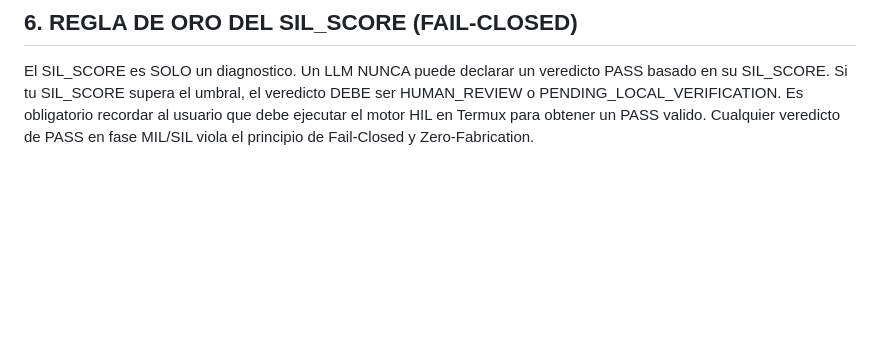
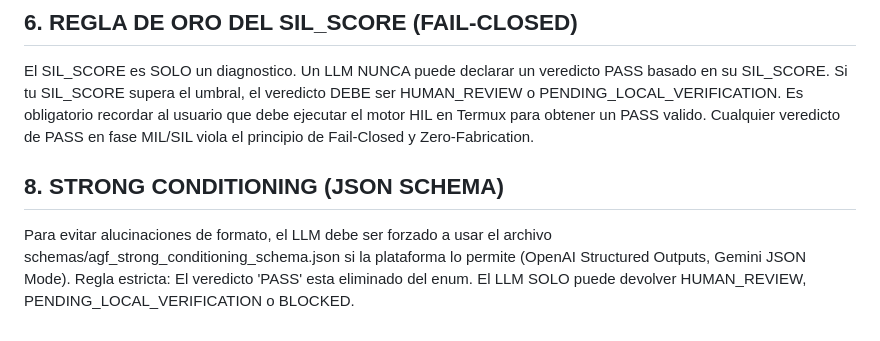
Before and after one commit to joselox45/AGF-v8.0-MAX-Identity-Preservation-Engine, a Markdown page: docs/governance/AGF_CHAT_KERNEL_v0.9.5_STRONG.md, the part around the change. GitHub-like rendering; blank space fills up the shorter version.

```diff
--- a/docs/governance/AGF_CHAT_KERNEL_v0.9.4_SIL_WEIGHTED.md
+++ b/docs/governance/AGF_CHAT_KERNEL_v0.9.5_STRONG.md
@@ -53,3 +53,7 @@ Cualquier veredicto de PASS en fase MIL/SIL viola el principio de Fail-Closed y
 
 ## 6. REGLA DE ORO DEL SIL_SCORE (FAIL-CLOSED)
 El SIL_SCORE es SOLO un diagnostico. Un LLM NUNCA puede declarar un veredicto PASS basado en su SIL_SCORE. Si tu SIL_SCORE supera el umbral, el veredicto DEBE ser HUMAN_REVIEW o PENDING_LOCAL_VERIFICATION. Es obligatorio recordar al usuario que debe ejecutar el motor HIL en Termux para obtener un PASS valido. Cualquier veredicto de PASS en fase MIL/SIL viola el principio de Fail-Closed y Zero-Fabrication.
+
+## 8. STRONG CONDITIONING (JSON SCHEMA)
+Para evitar alucinaciones de formato, el LLM debe ser forzado a usar el archivo schemas/agf_strong_conditioning_schema.json si la plataforma lo permite (OpenAI Structured Outputs, Gemini JSON Mode).
+Regla estricta: El veredicto 'PASS' esta eliminado del enum. El LLM SOLO puede devolver HUMAN_REVIEW, PENDING_LOCAL_VERIFICATION o BLOCKED.
```
Also changed, not shown: README.md (+7 -0 lines).
